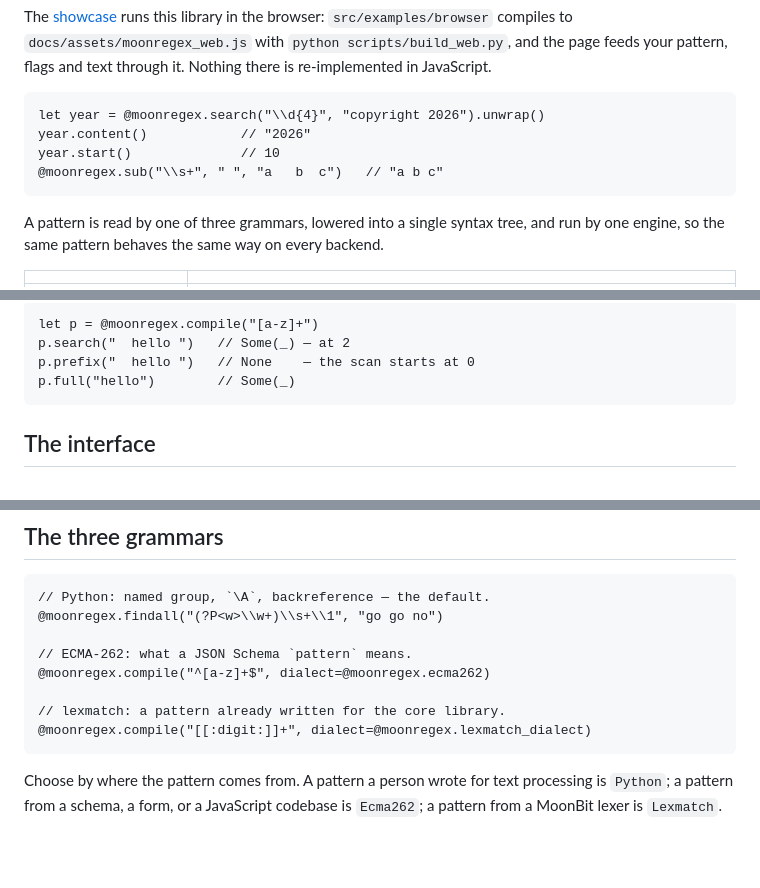
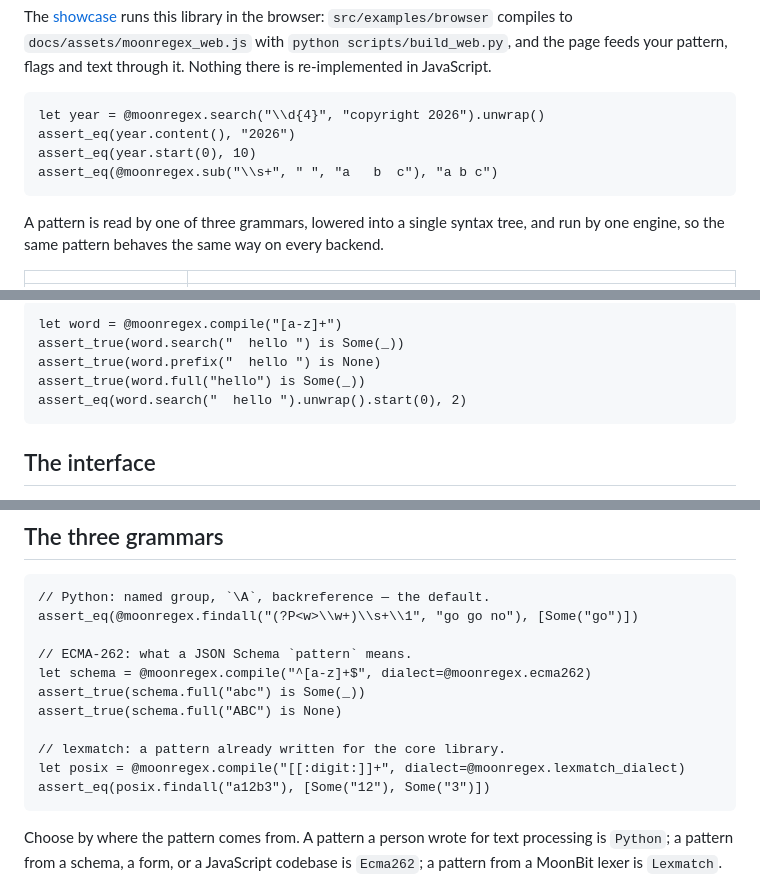
Before and after one commit to moonbitstack/moonregex, a Markdown page: README.md, 3 parts joined by grey strips. Rendered like a GitHub page; blank space fills up the shorter version.

````diff
--- a/README.md
+++ b/README.md
@@ -22,8 +21,8 @@ text through it. Nothing there is re-implemented in JavaScript.
 ```moonbit
 let year = @moonregex.search("\\d{4}", "copyright 2026").unwrap()
-year.content()            // "2026"
-year.start()              // 10
-@moonregex.sub("\\s+", " ", "a   b  c")   // "a b c"
+assert_eq(year.content(), "2026")
+assert_eq(year.start(0), 10)
+assert_eq(@moonregex.sub("\\s+", " ", "a   b  c"), "a b c")
 ```
 
 A pattern is read by one of three grammars, lowered into a single syntax tree,
@@ -65,8 +63,9 @@ and `Pattern::full` are the same three.
 ```moonbit
-let p = @moonregex.compile("[a-z]+")
-p.search("  hello ")   // Some(_) — at 2
-p.prefix("  hello ")   // None    — the scan starts at 0
-p.full("hello")        // Some(_)
+let word = @moonregex.compile("[a-z]+")
+assert_true(word.search("  hello ") is Some(_))
+assert_true(word.prefix("  hello ") is None)
+assert_true(word.full("hello") is Some(_))
+assert_eq(word.search("  hello ").unwrap().start(0), 2)
 ```
 
 ## The interface
@@ -138,12 +149,15 @@ agree on what is special:
 ```moonbit
 // Python: named group, `\A`, backreference — the default.
-@moonregex.findall("(?P<w>\\w+)\\s+\\1", "go go no")
+assert_eq(@moonregex.findall("(?P<w>\\w+)\\s+\\1", "go go no"), [Some("go")])
 
 // ECMA-262: what a JSON Schema `pattern` means.
-@moonregex.compile("^[a-z]+$", dialect=@moonregex.ecma262)
+let schema = @moonregex.compile("^[a-z]+$", dialect=@moonregex.ecma262)
+assert_true(schema.full("abc") is Some(_))
+assert_true(schema.full("ABC") is None)
 
 // lexmatch: a pattern already written for the core library.
-@moonregex.compile("[[:digit:]]+", dialect=@moonregex.lexmatch_dialect)
+let posix = @moonregex.compile("[[:digit:]]+", dialect=@moonregex.lexmatch_dialect)
+assert_eq(posix.findall("a12b3"), [Some("12"), Some("3")])
 ```
 
 Choose by where the pattern comes from. A pattern a person wrote for text
````
Also changed, not shown: other parts of README.md (+51 -24 lines).
